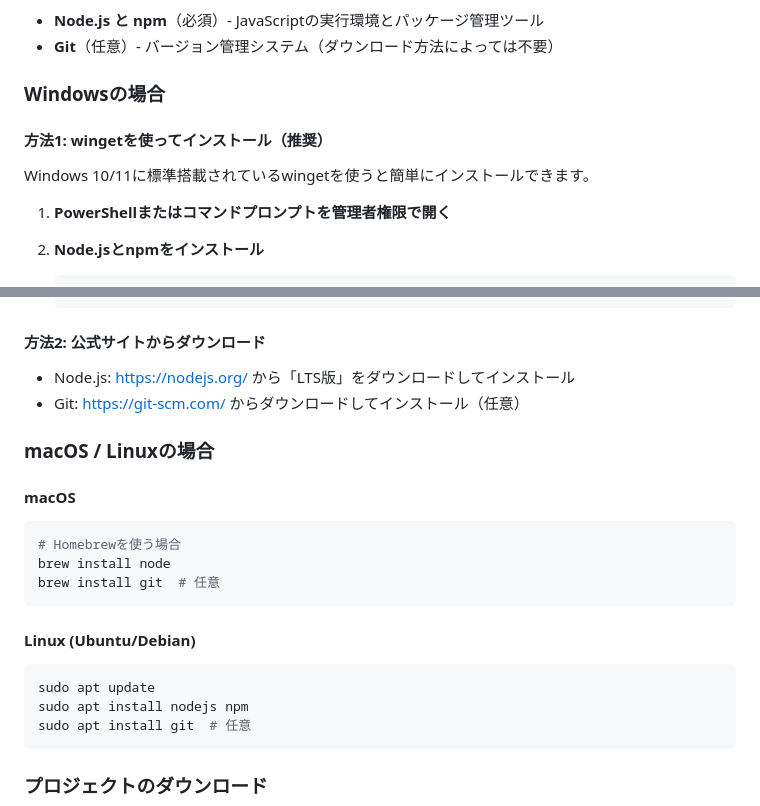
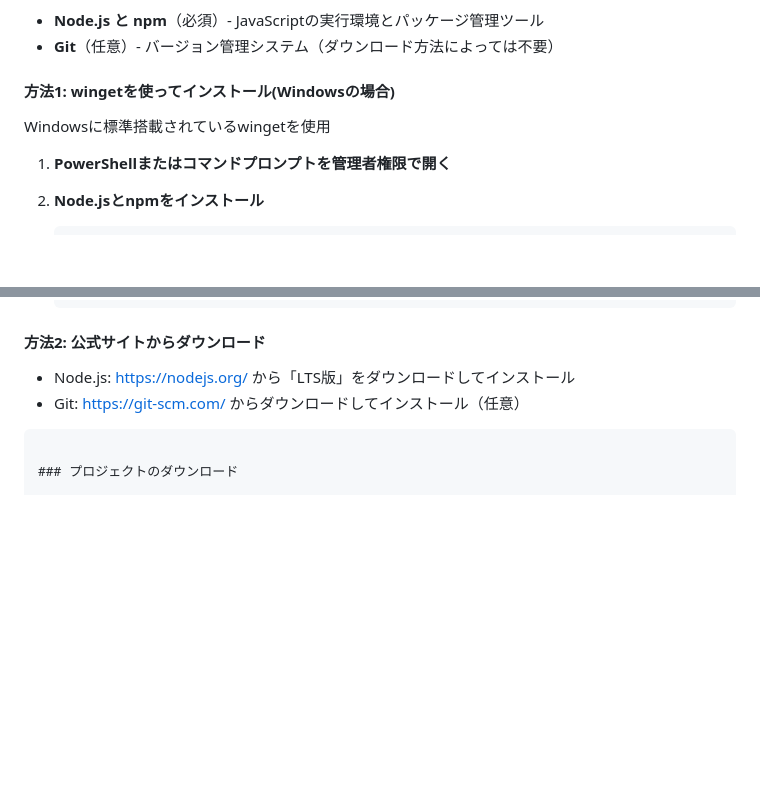
Before and after one commit to tiltpapa/reveal-thanksgiving, a Markdown page: README.md, 2 parts joined by grey strips. Drawn GitHub-style; blank space fills up the shorter version.

Commit message:
Modified installation

````diff
--- a/README.md
+++ b/README.md
@@ -28,11 +28,9 @@ Reveal.jsプレゼンテーションで、カウントダウンタイマー付
 - **Node.js と npm**（必須）- JavaScriptの実行環境とパッケージ管理ツール
 - **Git**（任意）- バージョン管理システム（ダウンロード方法によっては不要）
 
-### Windowsの場合
+#### 方法1: wingetを使ってインストール(Windowsの場合)
 
-#### 方法1: wingetを使ってインストール（推奨）
-
-Windows 10/11に標準搭載されているwingetを使うと簡単にインストールできます。
+Windowsに標準搭載されているwingetを使用
 
 1. **PowerShellまたはコマンドプロンプトを管理者権限で開く**
 
@@ -57,20 +55,7 @@ Windows 10/11に標準搭載されているwingetを使うと簡単にインス
 - Node.js: https://nodejs.org/ から「LTS版」をダウンロードしてインストール
 - Git: https://git-scm.com/ からダウンロードしてインストール（任意）
 
-### macOS / Linuxの場合
 
-#### macOS
-```bash
-# Homebrewを使う場合
-brew install node
-brew install git  # 任意
-```
-
-#### Linux (Ubuntu/Debian)
-```bash
-sudo apt update
-sudo apt install nodejs npm
-sudo apt install git  # 任意
 ```
 
 ### プロジェクトのダウンロード
````
